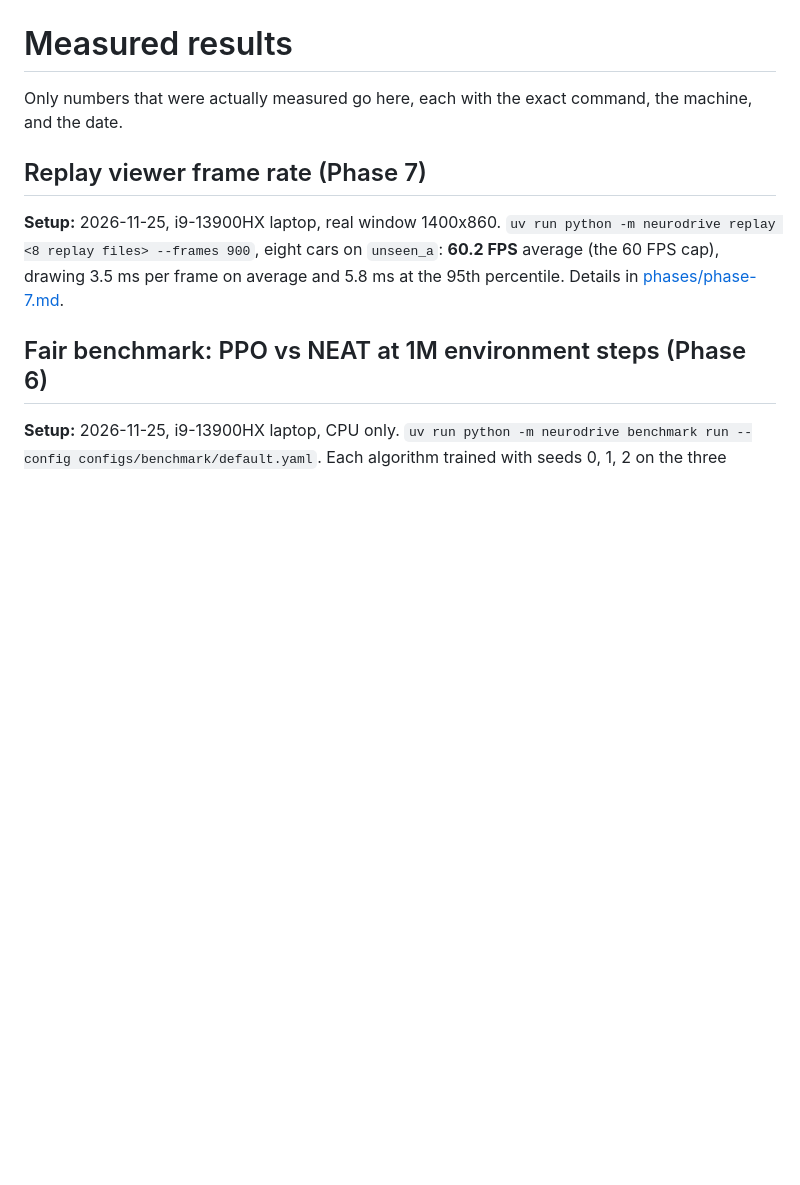
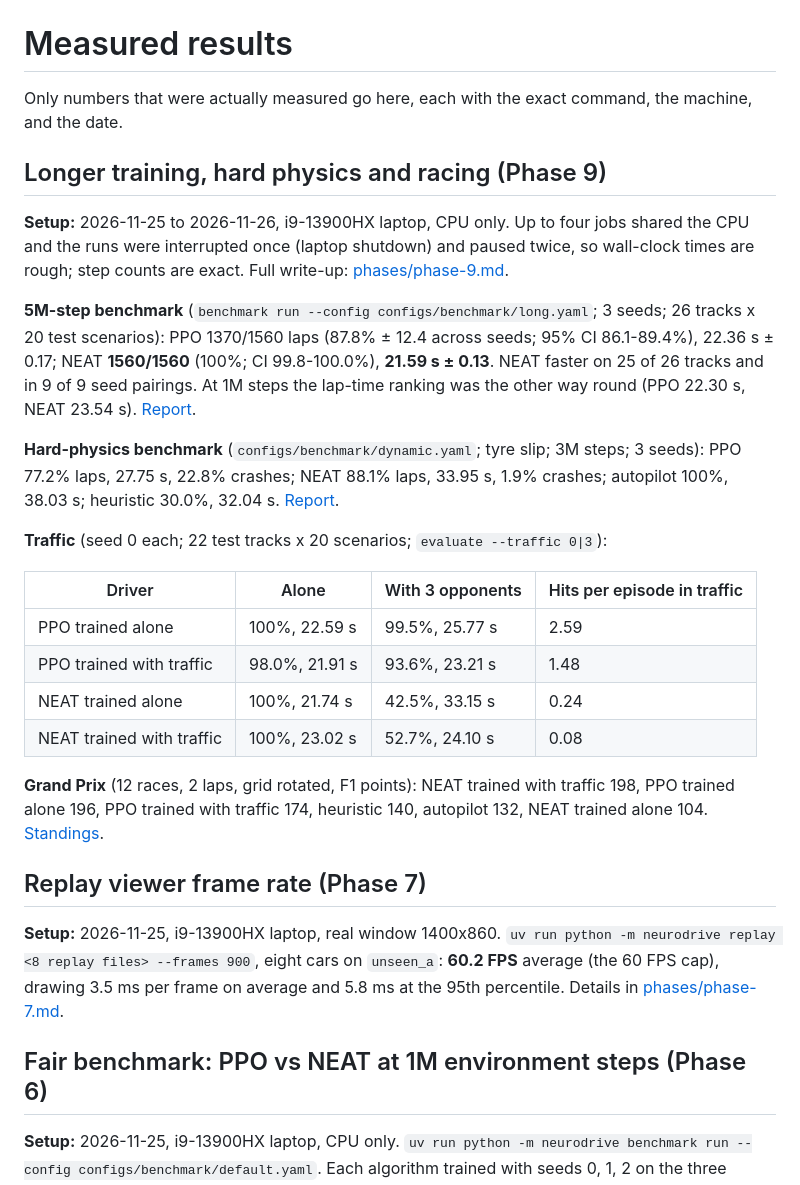
Before and after one commit to Mosab246/NeuroDrive-Lab, a Markdown page: docs/results.md, the part around the change. Drawn GitHub-style; blank space fills up the shorter version.

```diff
--- a/docs/results.md
+++ b/docs/results.md
@@ -2,6 +2,38 @@
 
 Only numbers that were actually measured go here, each with the exact command, the
 machine, and the date.
+
+## Longer training, hard physics and racing (Phase 9)
+
+**Setup:** 2026-11-25 to 2026-11-26, i9-13900HX laptop, CPU only. Up to four jobs shared
+the CPU and the runs were interrupted once (laptop shutdown) and paused twice, so
+wall-clock times are rough; step counts are exact. Full write-up:
+[phases/phase-9.md](phases/phase-9.md).
+
+**5M-step benchmark** (`benchmark run --config configs/benchmark/long.yaml`; 3 seeds; 26
+tracks x 20 test scenarios): PPO 1370/1560 laps (87.8% ± 12.4 across seeds; 95% CI
+86.1-89.4%), 22.36 s ± 0.17; NEAT **1560/1560** (100%; CI 99.8-100.0%), **21.59 s ± 0.13**.
+NEAT faster on 25 of 26 tracks and in 9 of 9 seed pairings. At 1M steps the lap-time
+ranking was the other way round (PPO 22.30 s, NEAT 23.54 s).
+[Report](../results/benchmark/ppo_vs_neat_5m/report.md).
+
+**Hard-physics benchmark** (`configs/benchmark/dynamic.yaml`; tyre slip; 3M steps; 3
+seeds): PPO 77.2% laps, 27.75 s, 22.8% crashes; NEAT 88.1% laps, 33.95 s, 1.9% crashes;
+autopilot 100%, 38.03 s; heuristic 30.0%, 32.04 s.
+[Report](../results/benchmark/ppo_vs_neat_dynamic_3m/report.md).
+
+**Traffic** (seed 0 each; 22 test tracks x 20 scenarios; `evaluate --traffic 0|3`):
+
+| Driver | Alone | With 3 opponents | Hits per episode in traffic |
+|---|---|---|---|
+| PPO trained alone | 100%, 22.59 s | 99.5%, 25.77 s | 2.59 |
+| PPO trained with traffic | 98.0%, 21.91 s | 93.6%, 23.21 s | 1.48 |
+| NEAT trained alone | 100%, 21.74 s | 42.5%, 33.15 s | 0.24 |
+| NEAT trained with traffic | 100%, 23.02 s | 52.7%, 24.10 s | 0.08 |
+
+**Grand Prix** (12 races, 2 laps, grid rotated, F1 points): NEAT trained with traffic
+198, PPO trained alone 196, PPO trained with traffic 174, heuristic 140, autopilot 132,
+NEAT trained alone 104. [Standings](../results/grand_prix/phase9/standings.md).
 
 ## Replay viewer frame rate (Phase 7)
 
```
Also changed, not shown: README.md (+54 -25 lines), docs/phases/phase-9.md (added, +131 -0 lines), results/benchmark/ppo_vs_neat_5m/learning_curves.png (added), results/benchmark/ppo_vs_neat_5m/test_lap_times.png (added), 4 other files.
